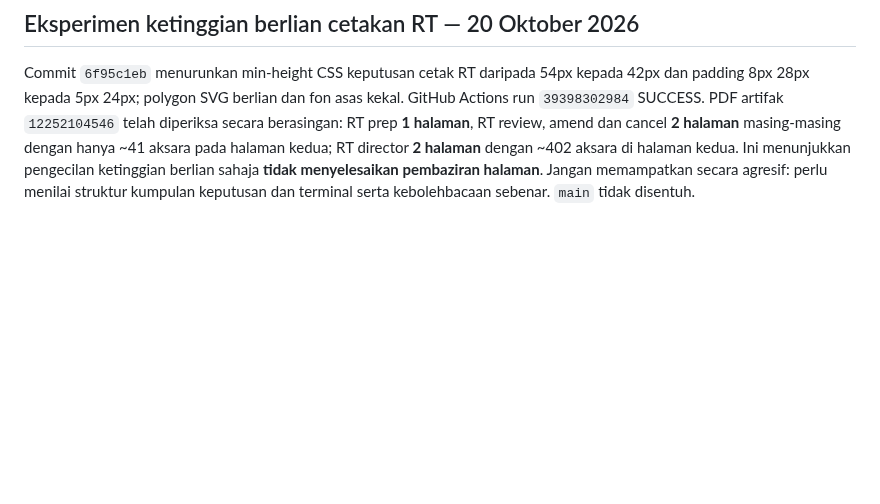
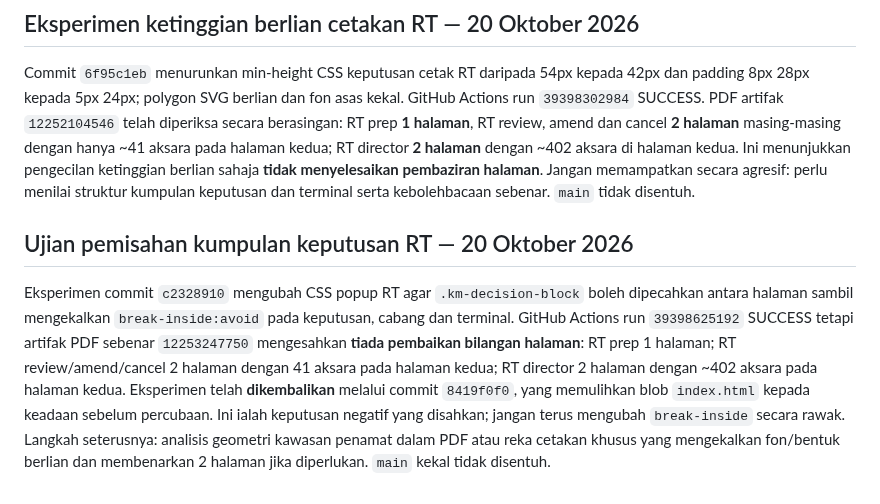
Before and after one commit to rozaimimajid/myakta172, a Markdown page: AUDIT-STABILIZATION-REPORT.md, the part around the change. Drawn GitHub-style; blank space fills up the shorter version.

Commit message:
docs(audit): document failed RT pagination experiment and safe revert

```diff
--- a/AUDIT-STABILIZATION-REPORT.md
+++ b/AUDIT-STABILIZATION-REPORT.md
@@ -210,3 +210,8 @@ Commit `ad220150` menambah ujian yang mengesahkan setiap keputusan RT dalam doku
 ## Eksperimen ketinggian berlian cetakan RT — 20 Oktober 2026
 
 Commit `6f95c1eb` menurunkan min-height CSS keputusan cetak RT daripada 54px kepada 42px dan padding 8px 28px kepada 5px 24px; polygon SVG berlian dan fon asas kekal. GitHub Actions run `39398302984` SUCCESS. PDF artifak `12252104546` telah diperiksa secara berasingan: RT prep **1 halaman**, RT review, amend dan cancel **2 halaman** masing-masing dengan hanya ~41 aksara pada halaman kedua; RT director **2 halaman** dengan ~402 aksara di halaman kedua. Ini menunjukkan pengecilan ketinggian berlian sahaja **tidak menyelesaikan pembaziran halaman**. Jangan memampatkan secara agresif: perlu menilai struktur kumpulan keputusan dan terminal serta kebolehbacaan sebenar. `main` tidak disentuh.
+
+
+## Ujian pemisahan kumpulan keputusan RT — 20 Oktober 2026
+
+Eksperimen commit `c2328910` mengubah CSS popup RT agar `.km-decision-block` boleh dipecahkan antara halaman sambil mengekalkan `break-inside:avoid` pada keputusan, cabang dan terminal. GitHub Actions run `39398625192` SUCCESS tetapi artifak PDF sebenar `12253247750` mengesahkan **tiada pembaikan bilangan halaman**: RT prep 1 halaman; RT review/amend/cancel 2 halaman dengan 41 aksara pada halaman kedua; RT director 2 halaman dengan ~402 aksara pada halaman kedua. Eksperimen telah **dikembalikan** melalui commit `8419f0f0`, yang memulihkan blob `index.html` kepada keadaan sebelum percubaan. Ini ialah keputusan negatif yang disahkan; jangan terus mengubah `break-inside` secara rawak. Langkah seterusnya: analisis geometri kawasan penamat dalam PDF atau reka cetakan khusus yang mengekalkan fon/bentuk berlian dan membenarkan 2 halaman jika diperlukan. `main` kekal tidak disentuh.
```
